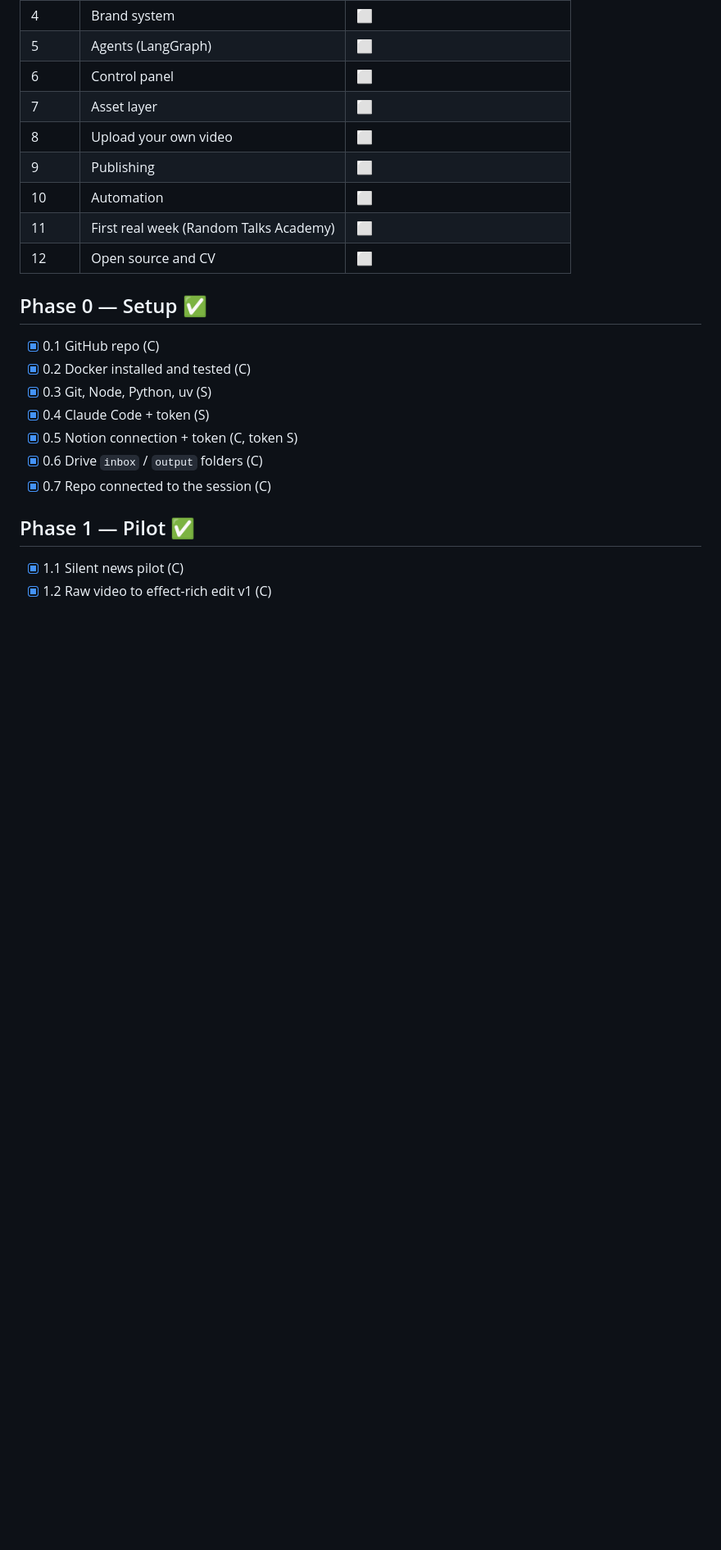
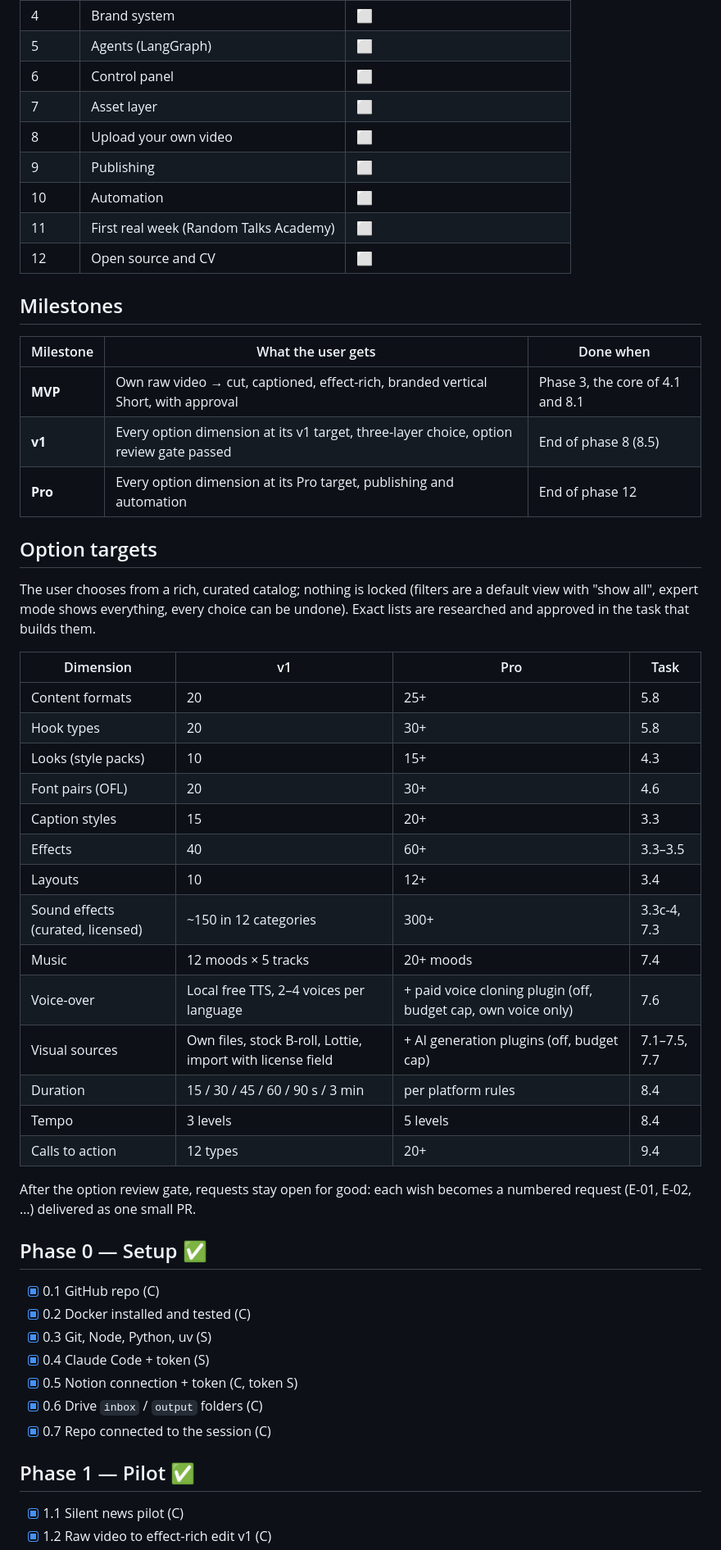
Before and after one commit to serhattay1907/Stagorix, a Markdown page: docs/ROADMAP.md, the part around one of its changes. Shown at 82% size. Drawn GitHub-style; blank space fills up the shorter version.

```diff
--- a/docs/ROADMAP.md
+++ b/docs/ROADMAP.md
@@ -17,6 +17,37 @@ Source of truth for progress. 12 phases after Phase 0. Owner tags: **(S)** = Ser
 | 10 | Automation | ⬜ |
 | 11 | First real week (Random Talks Academy) | ⬜ |
 | 12 | Open source and CV | ⬜ |
+
+## Milestones
+
+| Milestone | What the user gets | Done when |
+| --- | --- | --- |
+| **MVP** | Own raw video → cut, captioned, effect-rich, branded vertical Short, with approval | Phase 3, the core of 4.1 and 8.1 |
+| **v1** | Every option dimension at its v1 target, three-layer choice, option review gate passed | End of phase 8 (8.5) |
+| **Pro** | Every option dimension at its Pro target, publishing and automation | End of phase 12 |
+
+## Option targets
+
+The user chooses from a rich, curated catalog; nothing is locked (filters are a default view with "show all", expert mode shows everything, every choice can be undone). Exact lists are researched and approved in the task that builds them.
+
+| Dimension | v1 | Pro | Task |
+| --- | --- | --- | --- |
+| Content formats | 20 | 25+ | 5.8 |
+| Hook types | 20 | 30+ | 5.8 |
+| Looks (style packs) | 10 | 15+ | 4.3 |
+| Font pairs (OFL) | 20 | 30+ | 4.6 |
+| Caption styles | 15 | 20+ | 3.3 |
+| Effects | 40 | 60+ | 3.3–3.5 |
+| Layouts | 10 | 12+ | 3.4 |
+| Sound effects (curated, licensed) | ~150 in 12 categories | 300+ | 3.3c-4, 7.3 |
+| Music | 12 moods × 5 tracks | 20+ moods | 7.4 |
+| Voice-over | Local free TTS, 2–4 voices per language | + paid voice cloning plugin (off, budget cap, own voice only) | 7.6 |
+| Visual sources | Own files, stock B-roll, Lottie, import with license field | + AI generation plugins (off, budget cap) | 7.1–7.5, 7.7 |
+| Duration | 15 / 30 / 45 / 60 / 90 s / 3 min | per platform rules | 8.4 |
+| Tempo | 3 levels | 5 levels | 8.4 |
+| Calls to action | 12 types | 20+ | 9.4 |
+
+After the option review gate, requests stay open for good: each wish becomes a numbered request (E-01, E-02, …) delivered as one small PR.
 
 ## Phase 0 — Setup ✅
 
```
Also changed, not shown: other parts of docs/ROADMAP.md (+11 -5 lines), docs/DECISIONS.md (+5 -0 lines).
